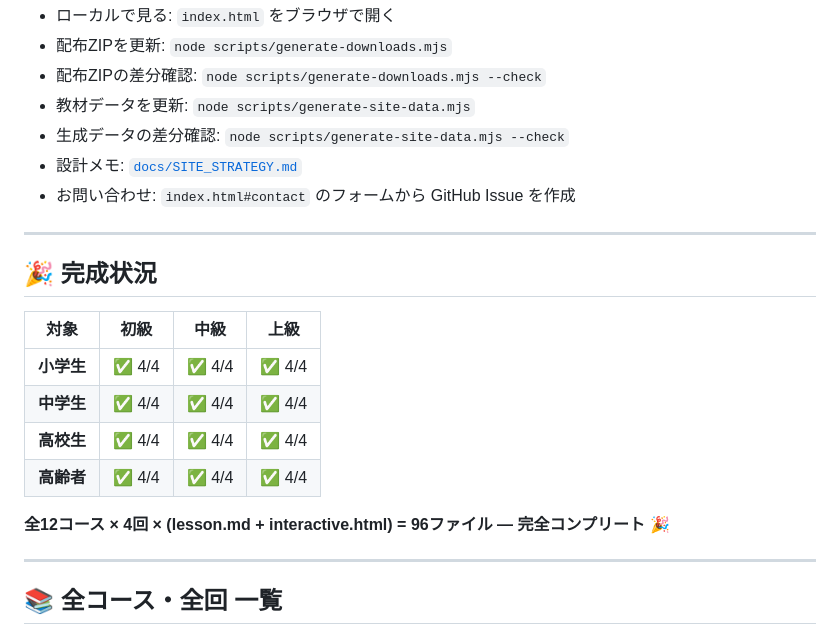
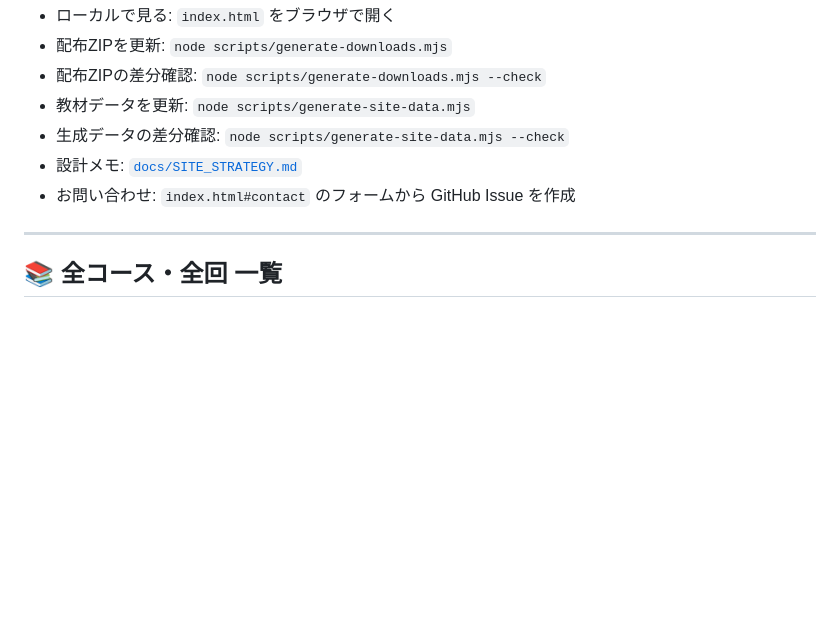
Before and after one commit to yt-hsgw/lecture-materials, a Markdown page: README.md, the part around the change. Rendered like a GitHub page; blank space fills up the shorter version.

```diff
--- a/README.md
+++ b/README.md
@@ -23,19 +23,6 @@ Marpスライド (`lesson.md`) と インタラクティブHTML (`interactive.ht
 - 生成データの差分確認: `node scripts/generate-site-data.mjs --check`
 - 設計メモ: [`docs/SITE_STRATEGY.md`](docs/SITE_STRATEGY.md)
 - お問い合わせ: `index.html#contact` のフォームから GitHub Issue を作成
-
----
-
-## 🎉 完成状況
-
-| 対象 | 初級 | 中級 | 上級 |
-|---|:---:|:---:|:---:|
-| **小学生** | ✅ 4/4 | ✅ 4/4 | ✅ 4/4 |
-| **中学生** | ✅ 4/4 | ✅ 4/4 | ✅ 4/4 |
-| **高校生** | ✅ 4/4 | ✅ 4/4 | ✅ 4/4 |
-| **高齢者** | ✅ 4/4 | ✅ 4/4 | ✅ 4/4 |
-
-**全12コース × 4回 × (lesson.md + interactive.html) = 96ファイル — 完全コンプリート 🎉**
 
 ---
 
```
